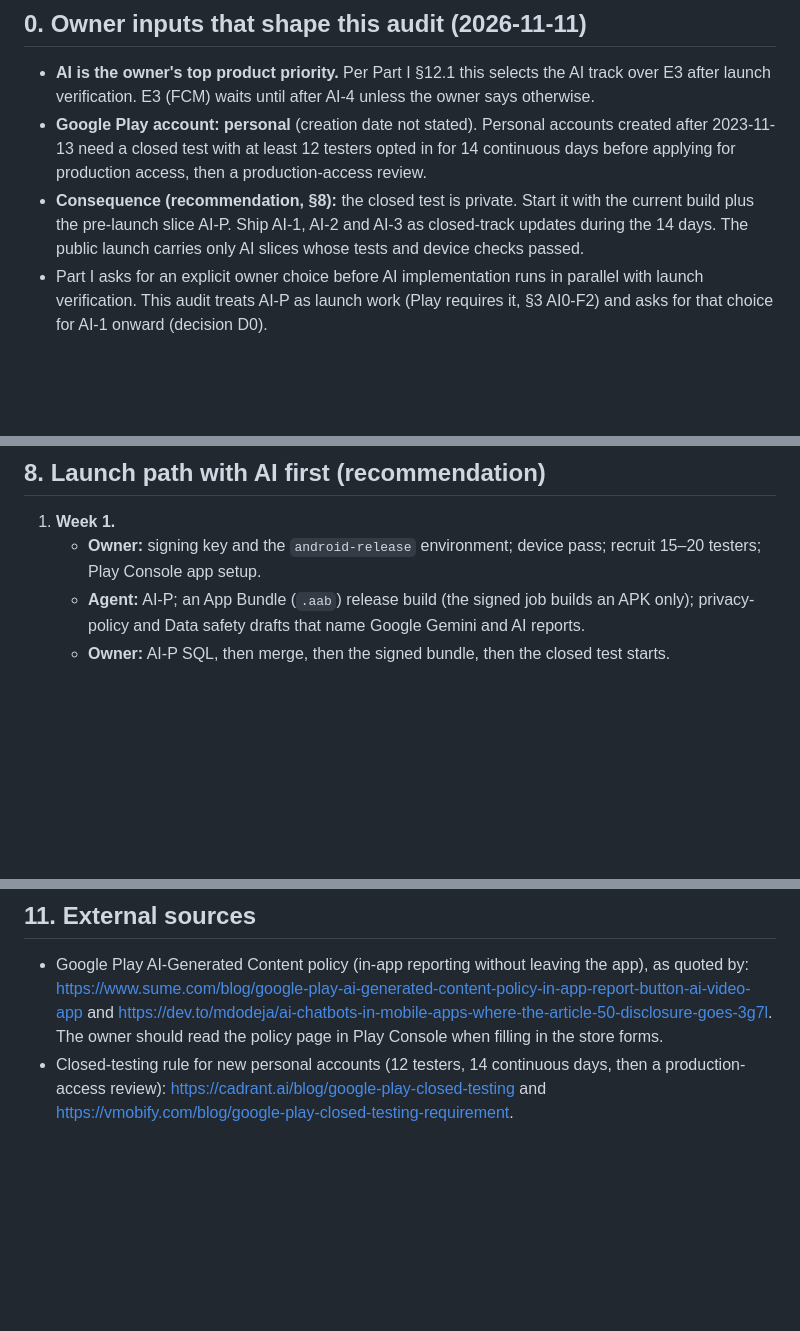
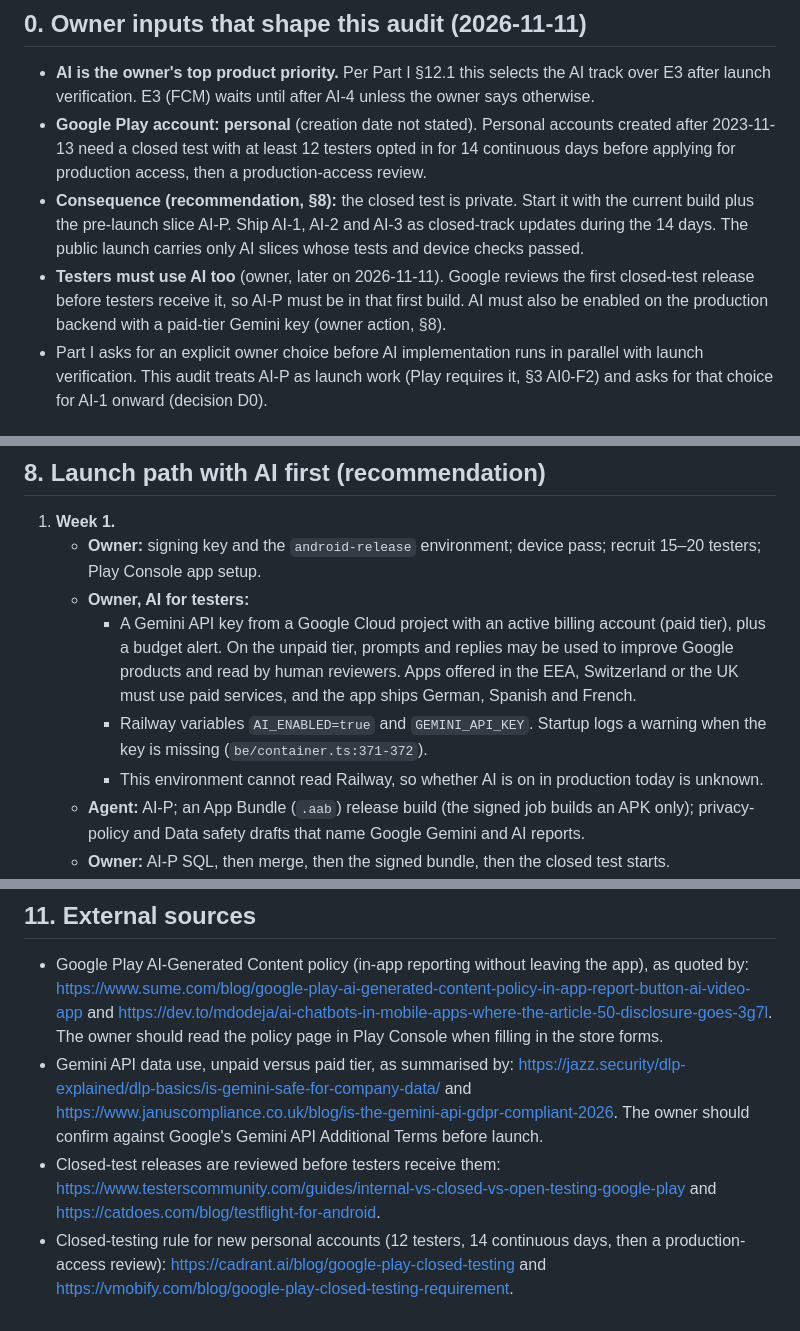
Before and after one commit to KarimOmarShawky/life-style-app, a Markdown page: docs/reports/hybrid-ai-ai0-audit-2026-11-11.md, 3 parts joined by grey strips. Drawn GitHub-style; blank space fills up the shorter version.

Commit message:
docs(ai-0): record that closed-test testers must use AI (owner, 2026-11-11)
AI-P must ship in the first closed-test build, which Google reviews before
testers receive it. Owner prerequisites: a paid-tier Gemini key with a budget
alert, and AI_ENABLED plus GEMINI_API_KEY on Railway.

Co-authored-by: arena-agent <297053741+arena-agent@users.noreply.github.com>

```diff
--- a/docs/reports/hybrid-ai-ai0-audit-2026-11-11.md
+++ b/docs/reports/hybrid-ai-ai0-audit-2026-11-11.md
@@ -22,6 +22,10 @@ companion. Path shorthand in this report: `be/` = `backend/src/`, `app/` =
   current build plus the pre-launch slice AI-P. Ship AI-1, AI-2 and AI-3 as closed-track
   updates during the 14 days. The public launch carries only AI slices whose tests and
   device checks passed.
+- **Testers must use AI too** (owner, later on 2026-11-11). Google reviews the first
+  closed-test release before testers receive it, so AI-P must be in that first build. AI
+  must also be enabled on the production backend with a paid-tier Gemini key (owner
+  action, §8).
 - Part I asks for an explicit owner choice before AI implementation runs in parallel with
   launch verification. This audit treats AI-P as launch work (Play requires it, §3
   AI0-F2) and asks for that choice for AI-1 onward (decision D0).
@@ -374,6 +378,16 @@ realistic calendar is **4–6 weeks**. These are planning ranges, not commitment
 1. **Week 1.**
    - **Owner:** signing key and the `android-release` environment; device pass; recruit
      15–20 testers; Play Console app setup.
+   - **Owner, AI for testers:**
+     - A Gemini API key from a Google Cloud project with an active billing account (paid
+       tier), plus a budget alert. On the unpaid tier, prompts and replies may be used to
+       improve Google products and read by human reviewers. Apps offered in the EEA,
+       Switzerland or the UK must use paid services, and the app ships German, Spanish
+       and French.
+     - Railway variables `AI_ENABLED=true` and `GEMINI_API_KEY`. Startup logs a warning
+       when the key is missing (`be/container.ts:371-372`).
+     - This environment cannot read Railway, so whether AI is on in production today is
+       unknown.
    - **Agent:** AI-P; an App Bundle (`.aab`) release build (the signed job builds an APK
      only); privacy-policy and Data safety drafts that name Google Gemini and AI reports.
    - **Owner:** AI-P SQL, then merge, then the signed bundle, then the closed test starts.
@@ -414,6 +428,13 @@ realistic calendar is **4–6 weeks**. These are planning ranges, not commitment
   quoted by: <https://www.sume.com/blog/google-play-ai-generated-content-policy-in-app-report-button-ai-video-app>
   and <https://dev.to/mdodeja/ai-chatbots-in-mobile-apps-where-the-article-50-disclosure-goes-3g7l>.
   The owner should read the policy page in Play Console when filling in the store forms.
+- Gemini API data use, unpaid versus paid tier, as summarised by:
+  <https://jazz.security/dlp-explained/dlp-basics/is-gemini-safe-for-company-data/> and
+  <https://www.januscompliance.co.uk/blog/is-the-gemini-api-gdpr-compliant-2026>. The owner
+  should confirm against Google's Gemini API Additional Terms before launch.
+- Closed-test releases are reviewed before testers receive them:
+  <https://www.testerscommunity.com/guides/internal-vs-closed-vs-open-testing-google-play>
+  and <https://catdoes.com/blog/testflight-for-android>.
 - Closed-testing rule for new personal accounts (12 testers, 14 continuous days, then a
   production-access review): <https://cadrant.ai/blog/google-play-closed-testing> and
   <https://vmobify.com/blog/google-play-closed-testing-requirement>.
```
